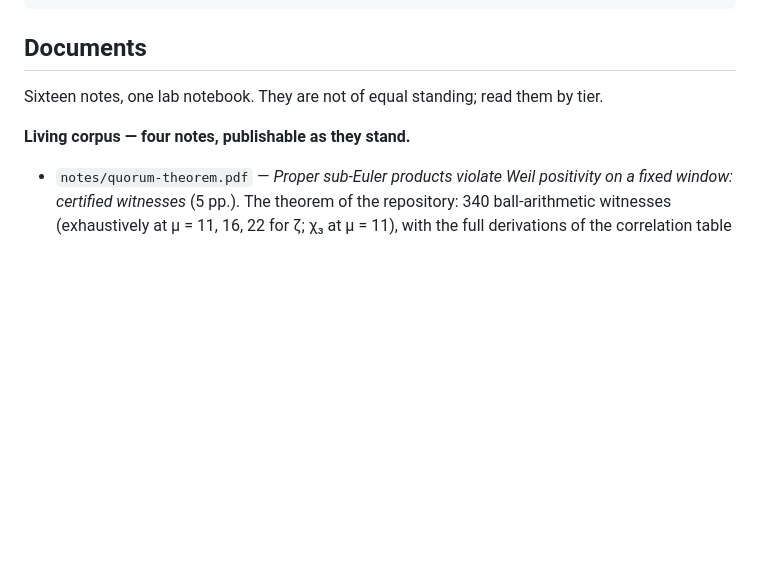
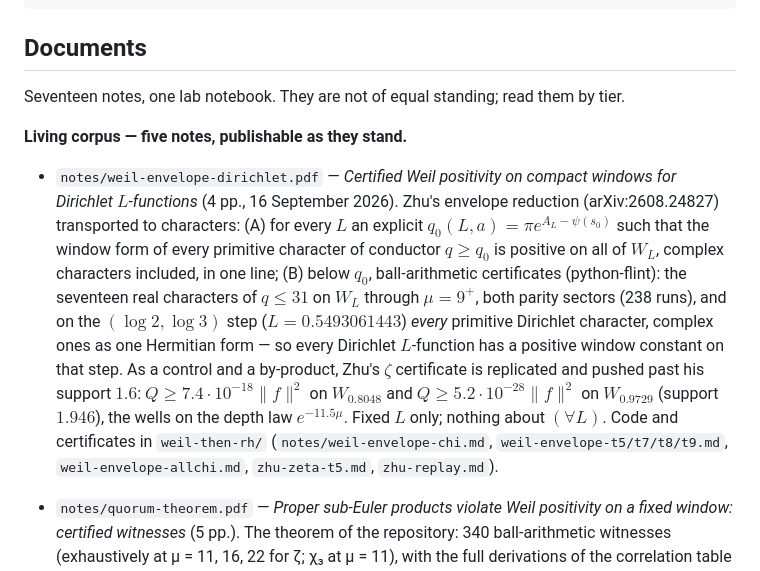
Before and after one commit to darreal44/riemann-weil-phenomenology, a Markdown page: README.md, the part around the change. GitHub-like rendering; blank space fills up the shorter version.

Commit message:
Public note: Certified Weil positivity on compact windows for Dirichlet L-functions; point weil-then-rh.
notes/weil-envelope-dirichlet.pdf (4 pp.): Zhu's envelope reduction transported to characters. (A) uniform: every primitive chi of conductor q >= q0(L,a) = pi e^{A_L - psi(s0)} is positive on all of W_L, complex chi included. (B) certificates below q0: the 17 real characters through mu=9+ (238 runs, both sectors), every primitive character on the (log 2, log 3) step (15329 representatives, 15143 complex, one Hermitian form), all odd ones at mu=4.95; zeta replicated and pushed to W_{0.8048} (7.4e-18) and W_{0.9729} (5.2e-28). Fixed L only. README: living corpus now five notes. weil-then-rh at the all-characters commit (block Bessel, zeta past T5, all chi).

Co-Authored-By: Claude Fable 5.1 <noreply@anthropic.com>
Claude-Session: https://claude.ai/code/session_01LYYwpXy3GYo1Kbsu5v2niW

```diff
--- a/README.md
+++ b/README.md
@@ -58,10 +58,24 @@ python3 code/squares47_arb.py 4         # enclosure Arb 5x5 (~1 s, python-flint)
 
 ## Documents
 
-Sixteen notes, one lab notebook. They are not of equal standing; read them by tier.
+Seventeen notes, one lab notebook. They are not of equal standing; read them by tier.
 
-**Living corpus — four notes, publishable as they stand.**
+**Living corpus — five notes, publishable as they stand.**
 
+- `notes/weil-envelope-dirichlet.pdf` — *Certified Weil positivity on compact windows for
+  Dirichlet $L$-functions* (4 pp., 16 September 2026). Zhu's envelope reduction (arXiv:2608.24827)
+  transported to characters: (A) for every $L$ an explicit $q_0(L,a)=\pi e^{A_L-\psi(s_0)}$ such
+  that the window form of every primitive character of conductor $q\ge q_0$ is positive on all of
+  $W_L$, complex characters included, in one line; (B) below $q_0$, ball-arithmetic certificates
+  (python-flint): the seventeen real characters of $q\le31$ on $W_L$ through $\mu=9^+$, both parity
+  sectors (238 runs), and on the $(\log2,\log3)$ step ($L=0.5493061443$) *every* primitive Dirichlet
+  character, complex ones as one Hermitian form — so every Dirichlet $L$-function has a positive
+  window constant on that step. As a control and a by-product, Zhu's $\zeta$ certificate is
+  replicated and pushed past his support $1.6$: $Q\ge7.4\cdot10^{-18}\|f\|^2$ on $W_{0.8048}$ and
+  $Q\ge5.2\cdot10^{-28}\|f\|^2$ on $W_{0.9729}$ (support $1.946$), the wells on the depth law
+  $e^{-11.5\mu}$. Fixed $L$ only; nothing about $(\forall L)$. Code and certificates
+  in `weil-then-rh/` (`notes/weil-envelope-chi.md`, `weil-envelope-t5/t7/t8/t9.md`,
+  `weil-envelope-allchi.md`, `zhu-zeta-t5.md`, `zhu-replay.md`).
 - `notes/quorum-theorem.pdf` — *Proper sub-Euler products violate Weil positivity on a fixed
   window: certified witnesses* (5 pp.). The theorem of the repository: 340 ball-arithmetic
   witnesses (exhaustively at µ = 11, 16, 22 for ζ; χ₃ at µ = 11), with the full derivations
```
